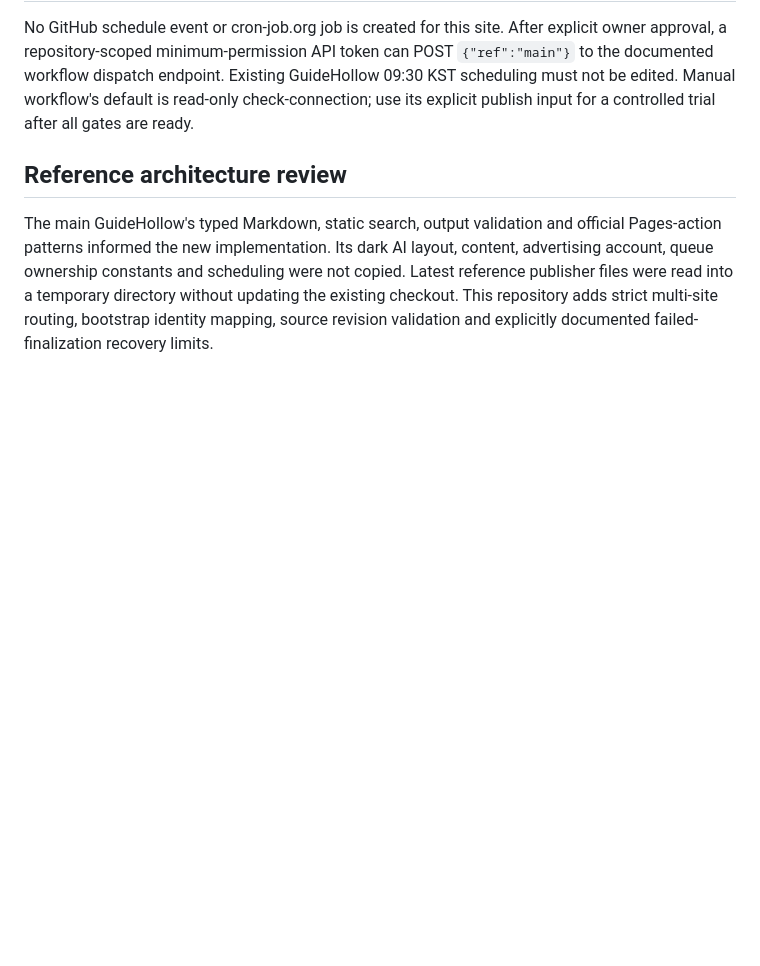
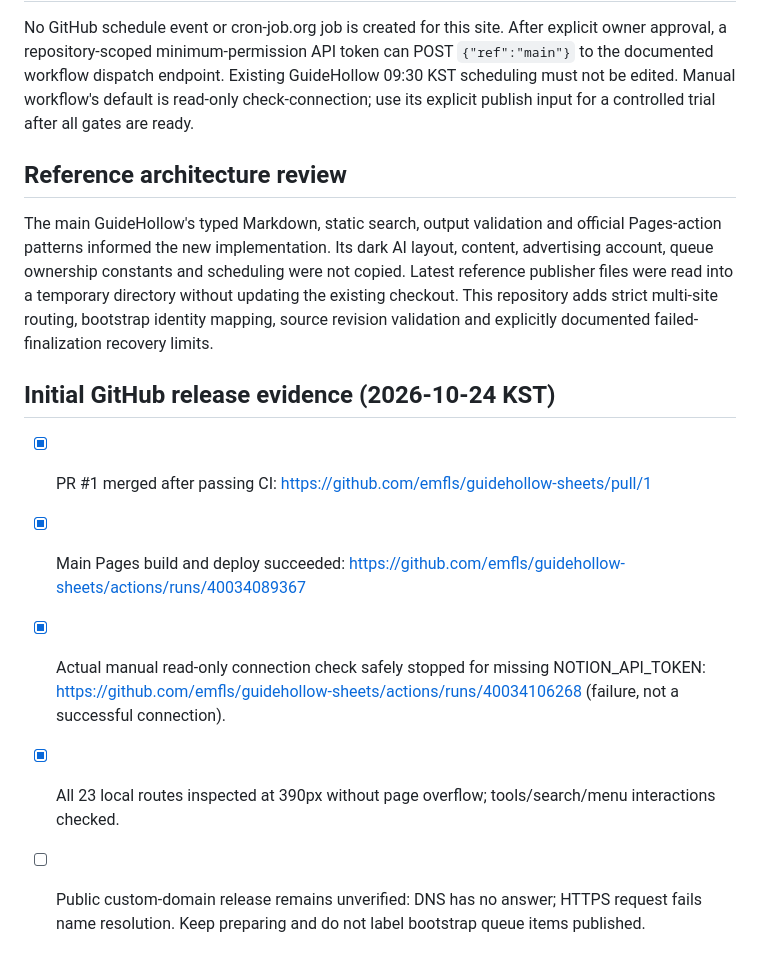
Before and after one commit to emfls/guidehollow-sheets, a Markdown page: docs/launch-checklist.md, the part around the change. Rendered like a GitHub page; blank space fills up the shorter version.

```diff
--- a/docs/launch-checklist.md
+++ b/docs/launch-checklist.md
@@ -30,3 +30,11 @@ No GitHub schedule event or cron-job.org job is created for this site. After exp
 ## Reference architecture review
 
 The main GuideHollow's typed Markdown, static search, output validation and official Pages-action patterns informed the new implementation. Its dark AI layout, content, advertising account, queue ownership constants and scheduling were not copied. Latest reference publisher files were read into a temporary directory without updating the existing checkout. This repository adds strict multi-site routing, bootstrap identity mapping, source revision validation and explicitly documented failed-finalization recovery limits.
+
+## Initial GitHub release evidence (2026-10-24 KST)
+
+- [x] PR #1 merged after passing CI: https://github.com/emfls/guidehollow-sheets/pull/1
+- [x] Main Pages build and deploy succeeded: https://github.com/emfls/guidehollow-sheets/actions/runs/40034089367
+- [x] Actual manual read-only connection check safely stopped for missing NOTION_API_TOKEN: https://github.com/emfls/guidehollow-sheets/actions/runs/40034106268 (failure, not a successful connection).
+- [x] All 23 local routes inspected at 390px without page overflow; tools/search/menu interactions checked.
+- [ ] Public custom-domain release remains unverified: DNS has no answer; HTTPS request fails name resolution. Keep preparing and do not label bootstrap queue items published.
```
Also changed, not shown: docs/implementation-report.ko.md (+12 -0 lines).
